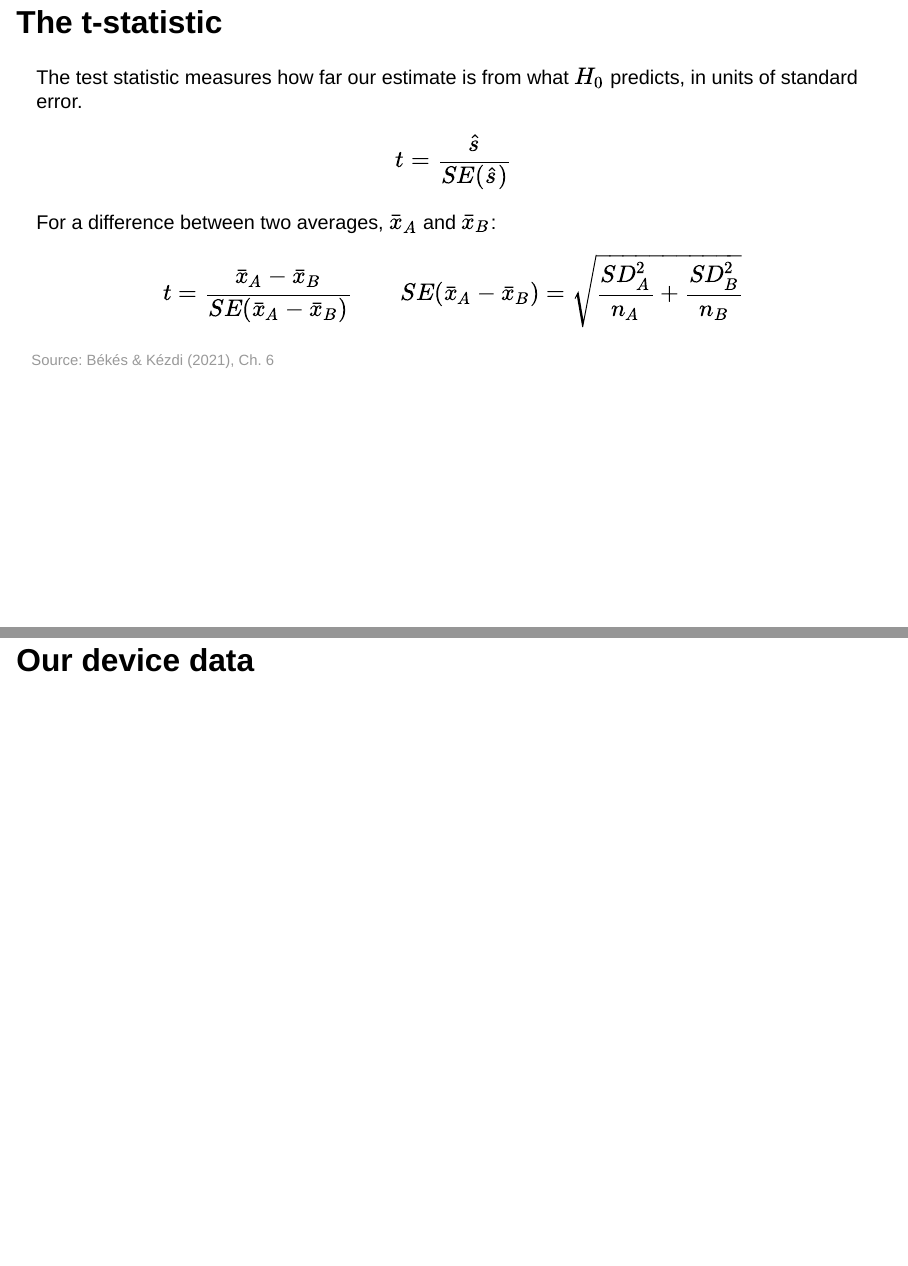
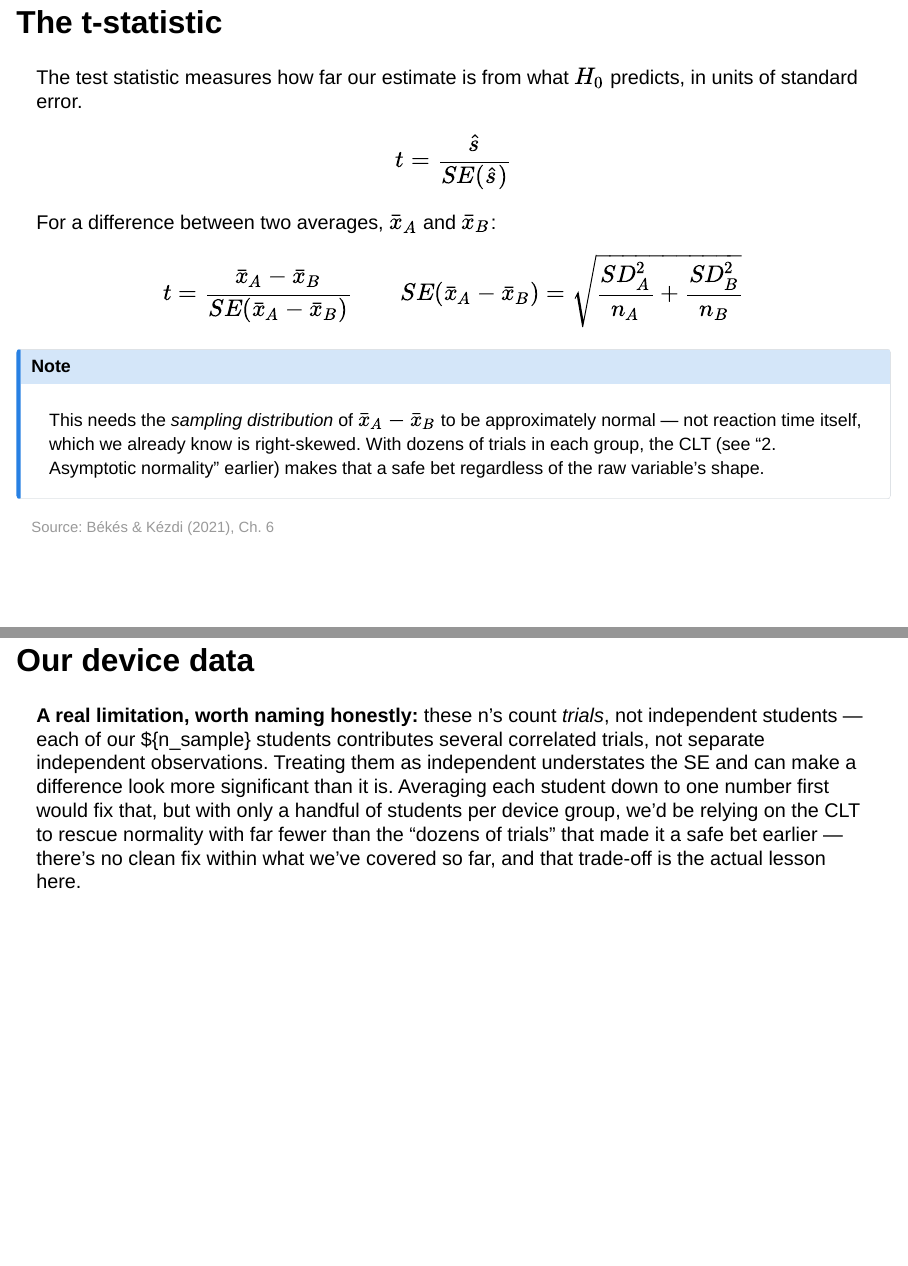
Before and after one commit to stevenolanecon/7002LBSAI, a Quarto document (week2-slides.qmd): pages 41 and 42 of 52, joined at a grey line. Rendered offline with R 4.5, knitr and Pandoc in place of Quarto, with nearby package versions; the code chunks are not run, so their results and figures are left out; drawn as Slidy slides in place of the format the file asks for.

Commit message:
Week 2: name the t-test's normality and independence assumptions
"The t-statistic" gets a callout on why CLT (via the large trial
count) covers the normality requirement despite reaction time's own
skew.

"Our device data" names the test's real unresolved limitation
instead: its n counts correlated trials, not independent students,
which understates the SE -- and the alternative (student-level means)
would just trade that for too small an n to lean on the CLT. No clean
fix within what's been taught so far; the trade-off is left as the
explicit teaching point rather than silently glossed over.

Co-Authored-By: Claude Sonnet 5 <noreply@anthropic.com>

````diff
--- a/week2-slides.qmd
+++ b/week2-slides.qmd
@@ -1312,6 +1312,10 @@ For a difference between two averages, $\bar{x}_A$ and $\bar{x}_B$:
 
 $$t = \frac{\bar{x}_A - \bar{x}_B}{SE(\bar{x}_A - \bar{x}_B)} \qquad SE(\bar{x}_A - \bar{x}_B) = \sqrt{\frac{SD_A^2}{n_A} + \frac{SD_B^2}{n_B}}$$
 
+::: {.callout-note}
+This needs the *sampling distribution* of $\bar{x}_A - \bar{x}_B$ to be approximately normal — not reaction time itself, which we already know is right-skewed. With dozens of trials in each group, the CLT (see "2. Asymptotic normality" earlier) makes that a safe bet regardless of the raw variable's shape.
+:::
+
 ::: {style="font-size:0.75em;color:#999;margin-top:12px;"}
 Source: Békés & Kézdi (2021), Ch. 6
 :::
@@ -1342,6 +1346,10 @@ Source: Békés & Kézdi (2021), Ch. 6
   </table>`
 }
 ```
+
+::: {.fragment}
+**A real limitation, worth naming honestly:** these n's count *trials*, not independent students — each of our ${n_sample} students contributes several correlated trials, not separate independent observations. Treating them as independent understates the SE and can make a difference look more significant than it is. Averaging each student down to one number first would fix that, but with only a handful of students per device group, we'd be relying on the CLT to rescue normality with far fewer than the "dozens of trials" that made it a safe bet earlier — there's no clean fix within what we've covered so far, and that trade-off is the actual lesson here.
+:::
 
 ## Task — calculate the t-statistic
 
````
Also changed, not shown: docs/search.json, 1 other file.
